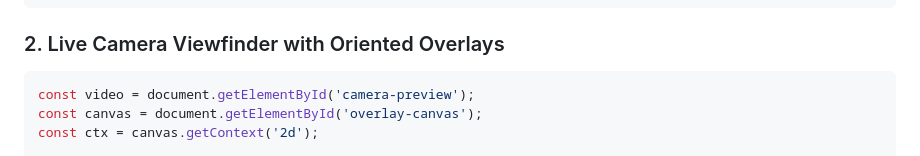
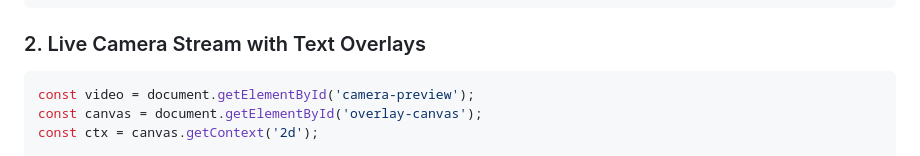
Before and after one commit to WICG/shape-detection-api, a Markdown page: text_detection_explainer.md, the part around the change. Rendered like a GitHub page.

Commit message:
Update section title to Live Camera Stream with Text Overlays

````diff
--- a/text_detection_explainer.md
+++ b/text_detection_explainer.md
@@ -102,7 +102,7 @@ if ('TextDetector' in globalThis) {
 }
 ```
 
-### 2. Live Camera Viewfinder with Oriented Overlays
+### 2. Live Camera Stream with Text Overlays
 
 ```javascript
 const video = document.getElementById('camera-preview');
````
